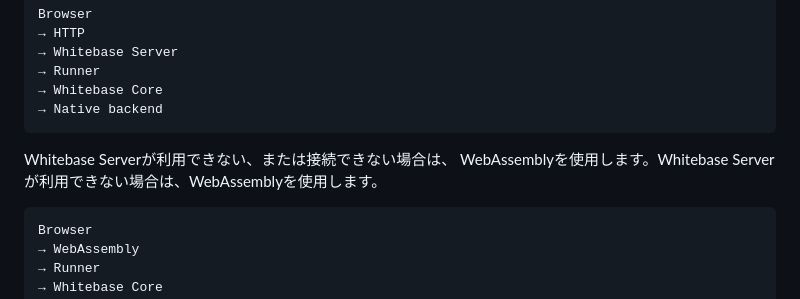
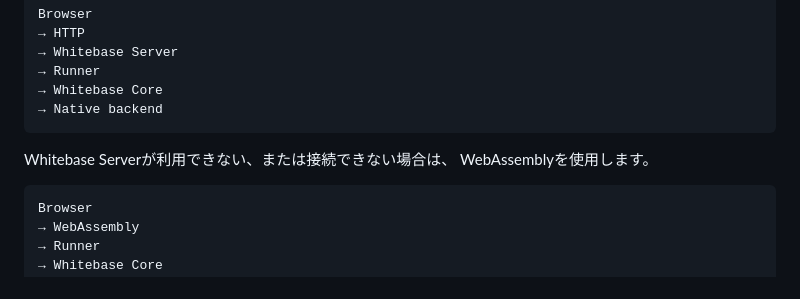
Before and after one commit to Hokutaka/Whitebase, a Markdown page: docs/Overview.ja.md, the part around the change. Rendered like a GitHub page.

Commit message:
WebAssemblyフォールバック説明の重複を削除

````diff
--- a/docs/Overview.ja.md
+++ b/docs/Overview.ja.md
@@ -83,7 +83,7 @@ Browser
 ```
 
 Whitebase Serverが利用できない、または接続できない場合は、
-WebAssemblyを使用します。Whitebase Serverが利用できない場合は、WebAssemblyを使用します。
+WebAssemblyを使用します。
 
 ```text
 Browser
````
